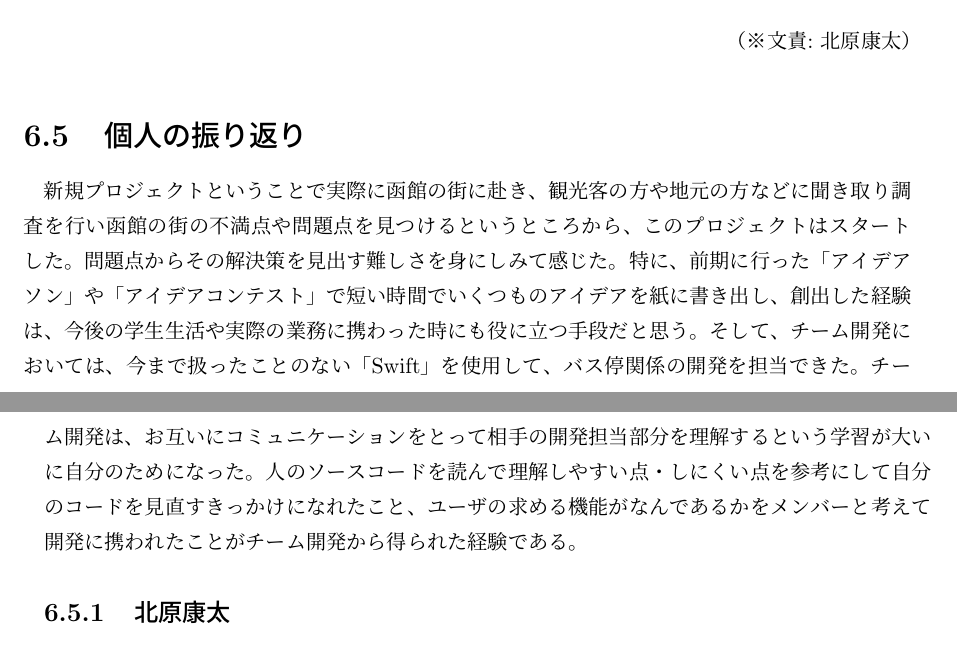
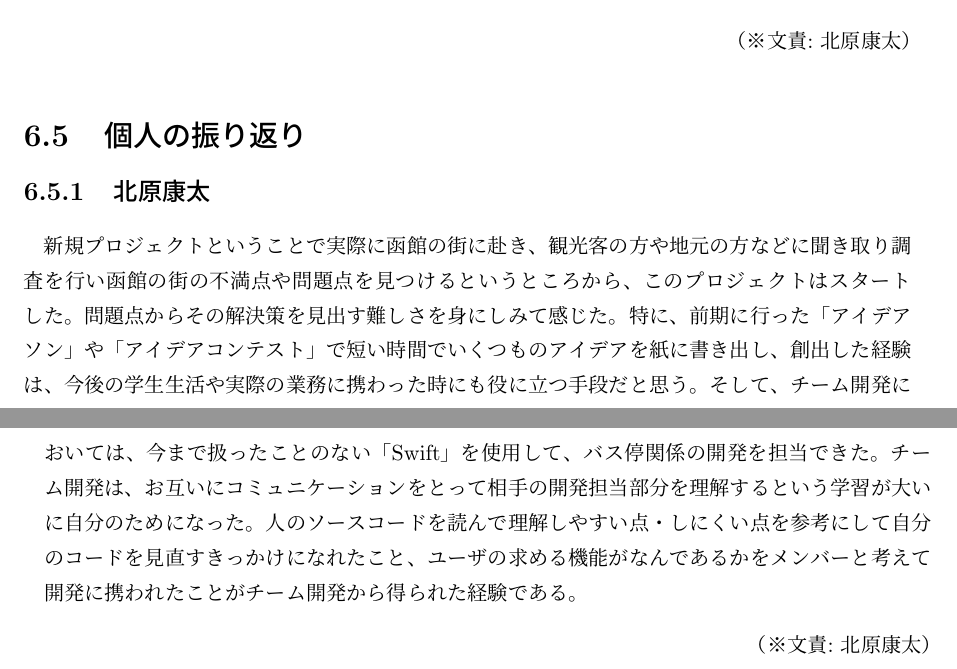
Before and after one commit to beaconFUN/hakob-final-report, a LaTeX thesis (report.tex): two parts of pages 20 and 21 of 25, joined at a grey line, cut so that both start at the same text. Compiled offline with pLaTeX and dvipdfmx.

Commit message:
subsectionの位置を修正

```diff
--- a/report.tex
+++ b/report.tex
@@ -456,14 +456,14 @@ Hako-bのプロトタイプでは、乗車地までの経路表示、ビーコ
 \bunseki{北原康太}
 
 \section{個人の振り返り}
+\subsection{北原康太}
 新規プロジェクトということで実際に函館の街に赴き、観光客の方や地元の方などに聞き取り調査を行い函館の街の不満点や問題点を見つけるというところから、このプロジェクトはスタートした。
 問題点からその解決策を見出す難しさを身にしみて感じた。特に、前期に行った「アイデアソン」や「アイデアコンテスト」で短い時間でいくつものアイデアを紙に書き出し、創出した経験は、今後の学生生活や実際の業務に携わった時にも役に立つ手段だと思う。
 そして、チーム開発においては、今まで扱ったことのない「Swift」を使用して、バス停関係の開発を担当できた。
 チーム開発は、お互いにコミュニケーションをとって相手の開発担当部分を理解するという学習が大いに自分のためになった。
 人のソースコードを読んで理解しやすい点・しにくい点を参考にして自分のコードを見直すきっかけになれたこと、ユーザの求める機能がなんであるかをメンバーと考えて開発に携われたことがチーム開発から得られた経験である。
 
-\subsection{北原康太}
-
+\bunseki{北原康太}
 
   % 以降、付録(付属資料)であることを示す
   \begin{appendix}
```
